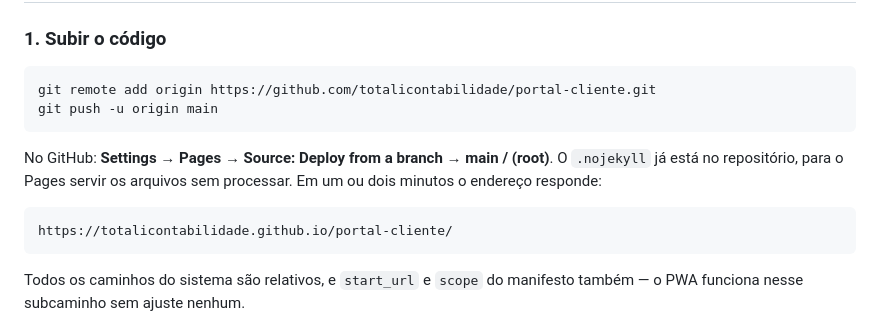
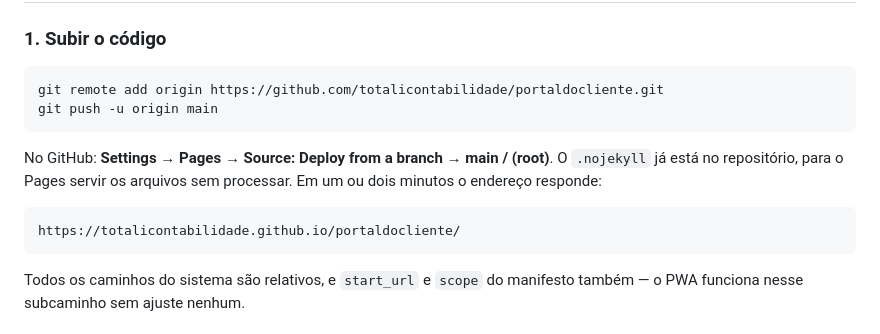
Before and after one commit to totalicontabilidade/portaldocliente, a Markdown page: README.md, the part around the change. GitHub-like rendering.

Commit message:
Ajustar README para o endereco real do repositorio (portaldocliente)

````diff
--- a/README.md
+++ b/README.md
@@ -430,7 +430,7 @@ E acesse `http://localhost:8099`.
 ### 1. Subir o código
 
 ```bash
-git remote add origin https://github.com/totalicontabilidade/portal-cliente.git
+git remote add origin https://github.com/totalicontabilidade/portaldocliente.git
 git push -u origin main
 ```
 
@@ -439,7 +439,7 @@ O `.nojekyll` já está no repositório, para o Pages servir os arquivos sem
 processar. Em um ou dois minutos o endereço responde:
 
 ```
-https://totalicontabilidade.github.io/portal-cliente/
+https://totalicontabilidade.github.io/portaldocliente/
 ```
 
 Todos os caminhos do sistema são relativos, e `start_url` e `scope` do manifesto
````
